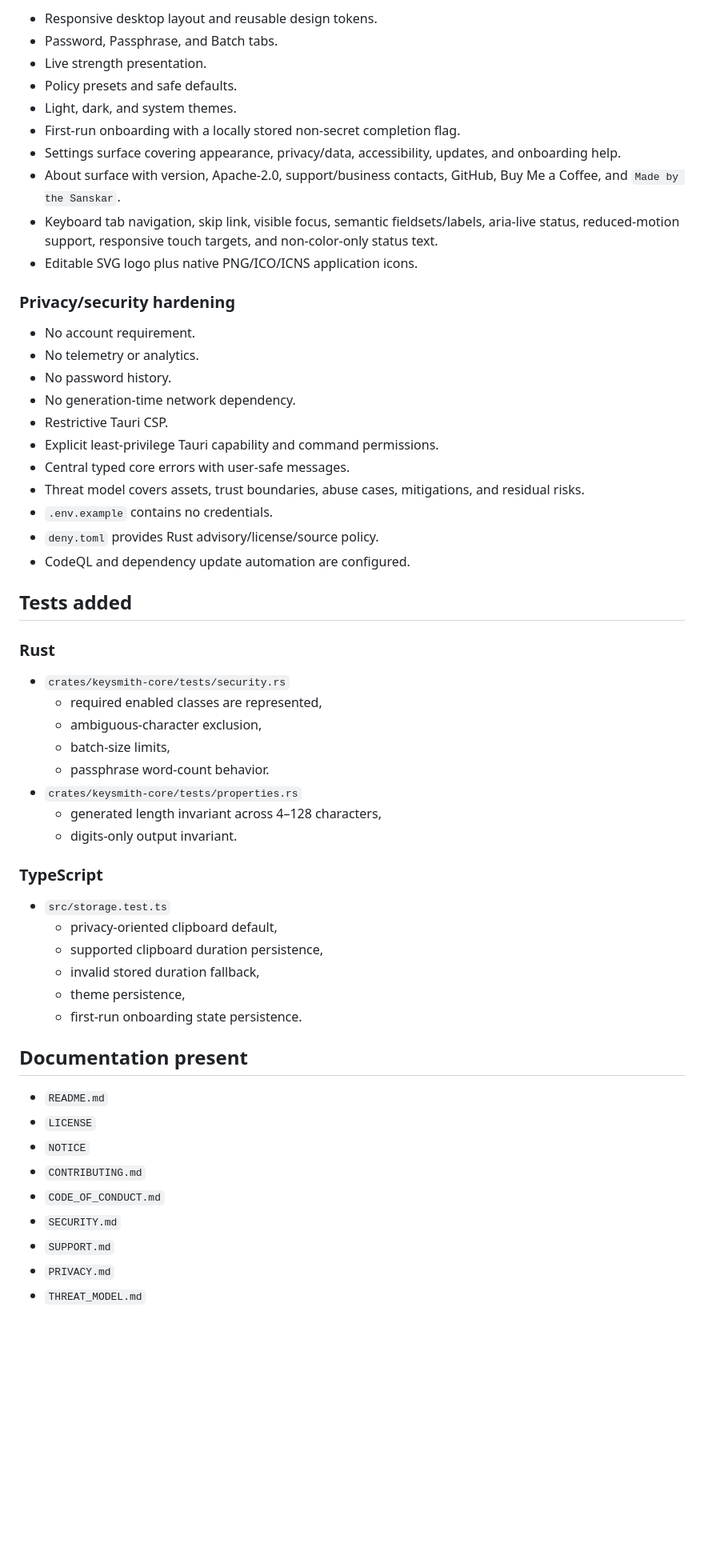
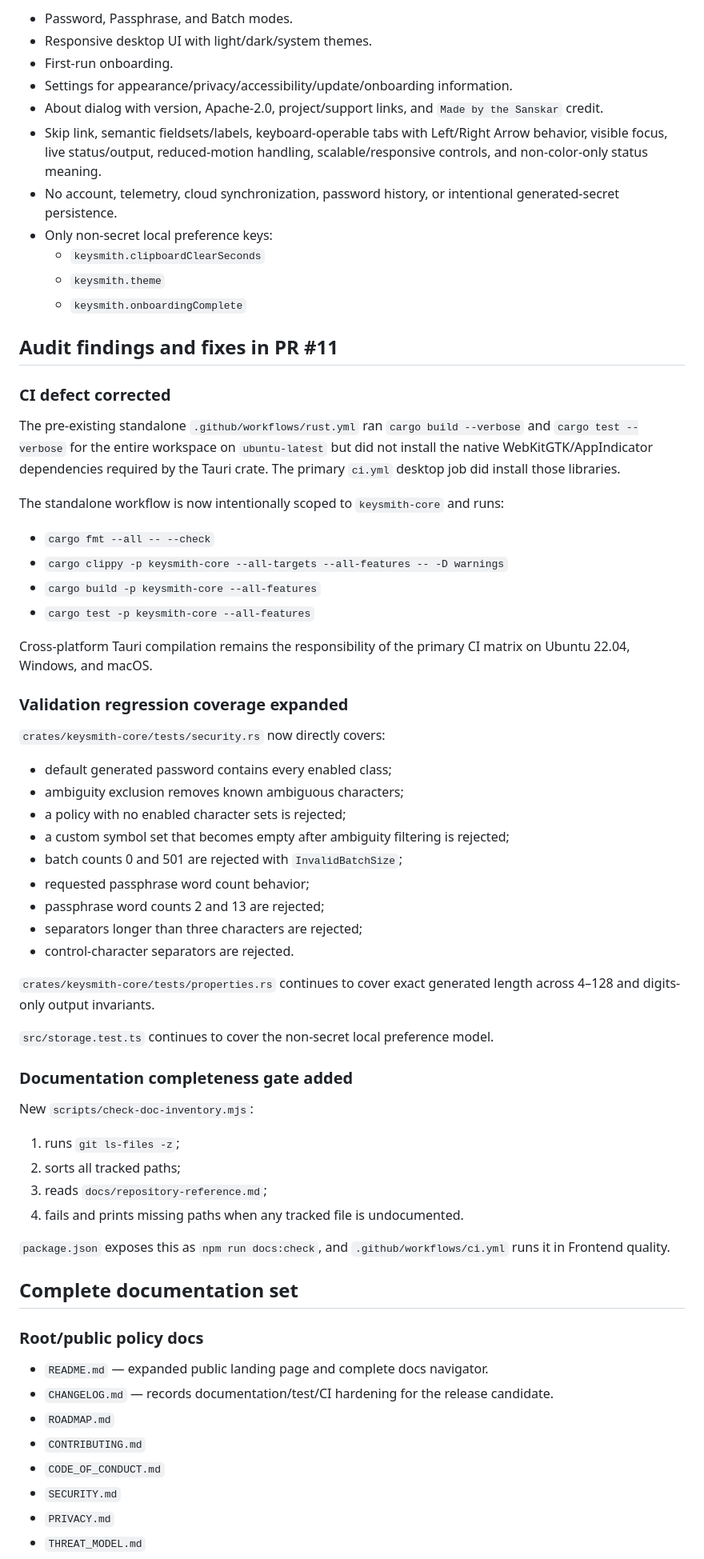
Before and after one commit to sanskarIN/keysmith, a Markdown page: what_changed.md, the part around one of its changes. Shown at 80% size. GitHub-like rendering; blank space fills up the shorter version.

Commit message:
docs: update release-candidate handoff ledger

```diff
--- a/what_changed.md
+++ b/what_changed.md
@@ -56,59 +65,69 @@ This file is the canonical continuation ledger for future KeySmith work. Read it
 
-- Responsive desktop layout and reusable design tokens.
-- Password, Passphrase, and Batch tabs.
-- Live strength presentation.
-- Policy presets and safe defaults.
-- Light, dark, and system themes.
-- First-run onboarding with a locally stored non-secret completion flag.
-- Settings surface covering appearance, privacy/data, accessibility, updates, and onboarding help.
-- About surface with version, Apache-2.0, support/business contacts, GitHub, Buy Me a Coffee, and `Made by the Sanskar`.
-- Keyboard tab navigation, skip link, visible focus, semantic fieldsets/labels, aria-live status, reduced-motion support, responsive touch targets, and non-color-only status text.
-- Editable SVG logo plus native PNG/ICO/ICNS application icons.
+- Password, Passphrase, and Batch modes.
+- Responsive desktop UI with light/dark/system themes.
+- First-run onboarding.
+- Settings for appearance/privacy/accessibility/update/onboarding information.
+- About dialog with version, Apache-2.0, project/support links, and `Made by the Sanskar` credit.
+- Skip link, semantic fieldsets/labels, keyboard-operable tabs with Left/Right Arrow behavior, visible focus, live status/output, reduced-motion handling, scalable/responsive controls, and non-color-only status meaning.
+- No account, telemetry, cloud synchronization, password history, or intentional generated-secret persistence.
+- Only non-secret local preference keys:
+  - `keysmith.clipboardClearSeconds`
+  - `keysmith.theme`
+  - `keysmith.onboardingComplete`
 
-### Privacy/security hardening
+## Audit findings and fixes in PR #11
 
-- No account requirement.
-- No telemetry or analytics.
-- No password history.
-- No generation-time network dependency.
-- Restrictive Tauri CSP.
-- Explicit least-privilege Tauri capability and command permissions.
-- Central typed core errors with user-safe messages.
-- Threat model covers assets, trust boundaries, abuse cases, mitigations, and residual risks.
-- `.env.example` contains no credentials.
-- `deny.toml` provides Rust advisory/license/source policy.
-- CodeQL and dependency update automation are configured.
+### CI defect corrected
 
-## Tests added
+The pre-existing standalone `.github/workflows/rust.yml` ran `cargo build --verbose` and `cargo test --verbose` for the entire workspace on `ubuntu-latest` but did not install the native WebKitGTK/AppIndicator dependencies required by the Tauri crate. The primary `ci.yml` desktop job did install those libraries.
 
-### Rust
+The standalone workflow is now intentionally scoped to `keysmith-core` and runs:
 
-- `crates/keysmith-core/tests/security.rs`
-  - required enabled classes are represented,
-  - ambiguous-character exclusion,
-  - batch-size limits,
-  - passphrase word-count behavior.
-- `crates/keysmith-core/tests/properties.rs`
-  - generated length invariant across 4–128 characters,
-  - digits-only output invariant.
+- `cargo fmt --all -- --check`
+- `cargo clippy -p keysmith-core --all-targets --all-features -- -D warnings`
+- `cargo build -p keysmith-core --all-features`
+- `cargo test -p keysmith-core --all-features`
 
-### TypeScript
+Cross-platform Tauri compilation remains the responsibility of the primary CI matrix on Ubuntu 22.04, Windows, and macOS.
 
-- `src/storage.test.ts`
-  - privacy-oriented clipboard default,
-  - supported clipboard duration persistence,
-  - invalid stored duration fallback,
-  - theme persistence,
-  - first-run onboarding state persistence.
+### Validation regression coverage expanded
 
-## Documentation present
+`crates/keysmith-core/tests/security.rs` now directly covers:
 
-- `README.md`
-- `LICENSE`
-- `NOTICE`
+- default generated password contains every enabled class;
+- ambiguity exclusion removes known ambiguous characters;
+- a policy with no enabled character sets is rejected;
+- a custom symbol set that becomes empty after ambiguity filtering is rejected;
+- batch counts 0 and 501 are rejected with `InvalidBatchSize`;
+- requested passphrase word count behavior;
+- passphrase word counts 2 and 13 are rejected;
+- separators longer than three characters are rejected;
+- control-character separators are rejected.
+
+`crates/keysmith-core/tests/properties.rs` continues to cover exact generated length across 4–128 and digits-only output invariants.
+
+`src/storage.test.ts` continues to cover the non-secret local preference model.
+
+### Documentation completeness gate added
+
+New `scripts/check-doc-inventory.mjs`:
+
+1. runs `git ls-files -z`;
+2. sorts all tracked paths;
+3. reads `docs/repository-reference.md`;
+4. fails and prints missing paths when any tracked file is undocumented.
+
+`package.json` exposes this as `npm run docs:check`, and `.github/workflows/ci.yml` runs it in Frontend quality.
+
+## Complete documentation set
+
+### Root/public policy docs
+
+- `README.md` — expanded public landing page and complete docs navigator.
+- `CHANGELOG.md` — records documentation/test/CI hardening for the release candidate.
+- `ROADMAP.md`
 - `CONTRIBUTING.md`
 - `CODE_OF_CONDUCT.md`
 - `SECURITY.md`
-- `SUPPORT.md`
 - `PRIVACY.md`
 - `THREAT_MODEL.md`
```
Also changed, not shown: other parts of what_changed.md (+215 -126 lines).
